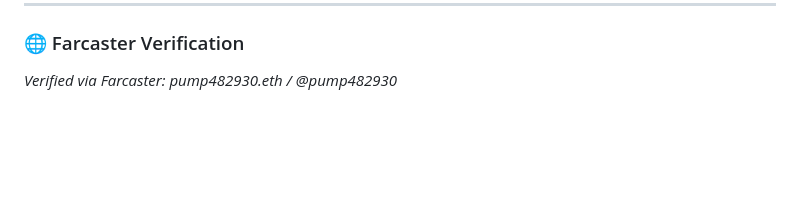
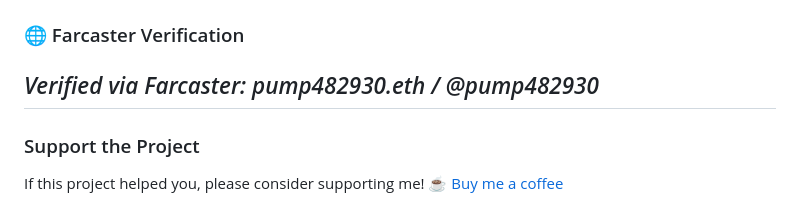
Before and after one commit to skills/.github, a Markdown page: README.md, the part around the change. GitHub-like rendering; blank space fills up the shorter version.

```diff
--- a/README.md
+++ b/README.md
@@ -54,3 +54,7 @@ Building bridges between Ethereum and the Thai community 🇹🇭. Focused on **
 
 ### 🌐 Farcaster Verification
 *Verified via Farcaster: pump482930.eth / @pump482930*
+---
+### Support the Project
+If this project helped you, please consider supporting me!
+[☕ Buy me a coffee](https://ko-fi.com/phonlawat)
```
